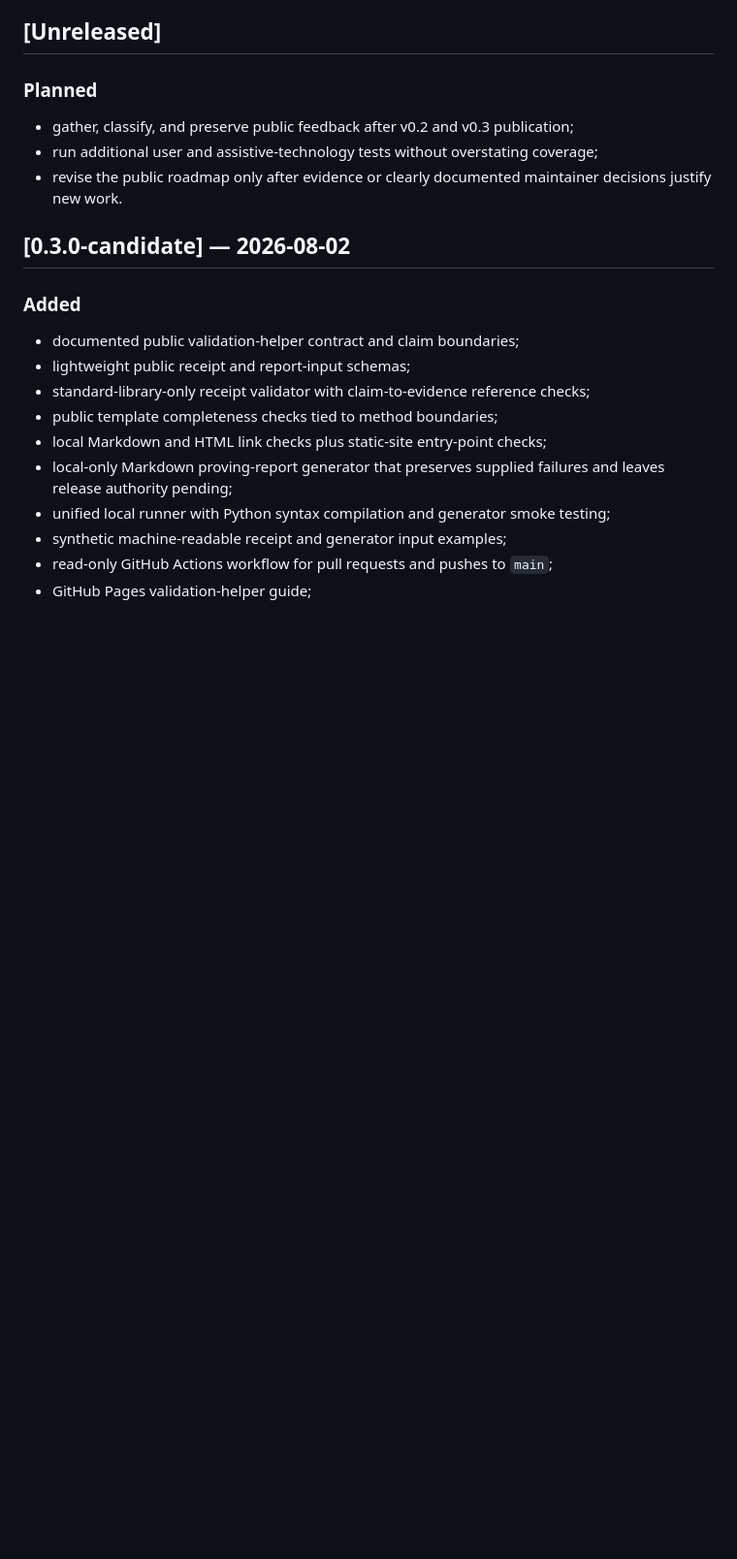
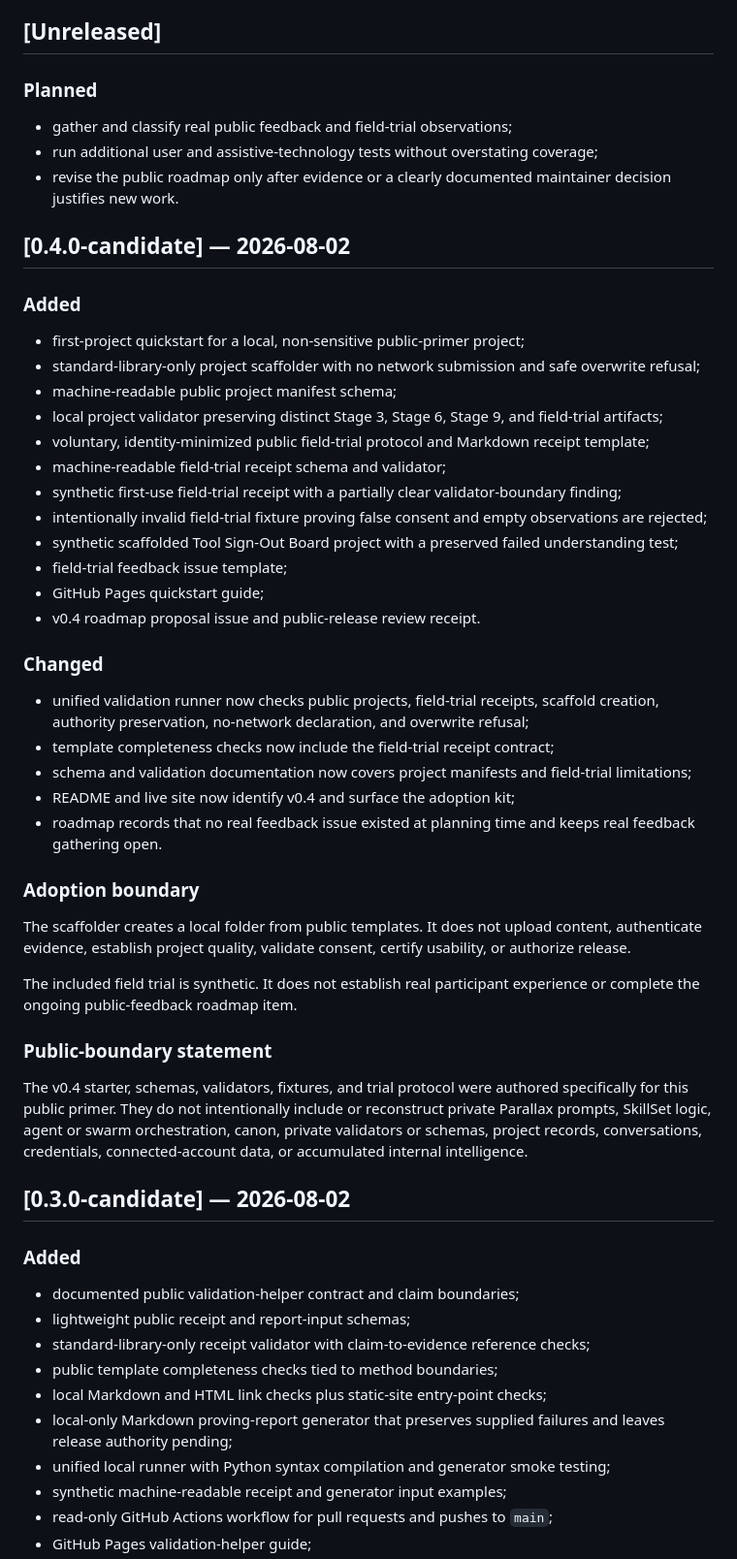
Before and after one commit to MichaelWave369/parallax-369-public-primer, a Markdown page: CHANGELOG.md, the part around one of its changes. Shown at 97% size. GitHub-like rendering; blank space fills up the shorter version.

Commit message:
changelog: record v0.4 adoption kit

```diff
--- a/CHANGELOG.md
+++ b/CHANGELOG.md
@@ -6,9 +6,44 @@ All notable public changes to this repository will be recorded here.
 
 ### Planned
 
-- gather, classify, and preserve public feedback after v0.2 and v0.3 publication;
+- gather and classify real public feedback and field-trial observations;
 - run additional user and assistive-technology tests without overstating coverage;
-- revise the public roadmap only after evidence or clearly documented maintainer decisions justify new work.
+- revise the public roadmap only after evidence or a clearly documented maintainer decision justifies new work.
+
+## [0.4.0-candidate] — 2026-08-02
+
+### Added
+
+- first-project quickstart for a local, non-sensitive public-primer project;
+- standard-library-only project scaffolder with no network submission and safe overwrite refusal;
+- machine-readable public project manifest schema;
+- local project validator preserving distinct Stage 3, Stage 6, Stage 9, and field-trial artifacts;
+- voluntary, identity-minimized public field-trial protocol and Markdown receipt template;
+- machine-readable field-trial receipt schema and validator;
+- synthetic first-use field-trial receipt with a partially clear validator-boundary finding;
+- intentionally invalid field-trial fixture proving false consent and empty observations are rejected;
+- synthetic scaffolded Tool Sign-Out Board project with a preserved failed understanding test;
+- field-trial feedback issue template;
+- GitHub Pages quickstart guide;
+- v0.4 roadmap proposal issue and public-release review receipt.
+
+### Changed
+
+- unified validation runner now checks public projects, field-trial receipts, scaffold creation, authority preservation, no-network declaration, and overwrite refusal;
+- template completeness checks now include the field-trial receipt contract;
+- schema and validation documentation now covers project manifests and field-trial limitations;
+- README and live site now identify v0.4 and surface the adoption kit;
+- roadmap records that no real feedback issue existed at planning time and keeps real feedback gathering open.
+
+### Adoption boundary
+
+The scaffolder creates a local folder from public templates. It does not upload content, authenticate evidence, establish project quality, validate consent, certify usability, or authorize release.
+
+The included field trial is synthetic. It does not establish real participant experience or complete the ongoing public-feedback roadmap item.
+
+### Public-boundary statement
+
+The v0.4 starter, schemas, validators, fixtures, and trial protocol were authored specifically for this public primer. They do not intentionally include or reconstruct private Parallax prompts, SkillSet logic, agent or swarm orchestration, canon, private validators or schemas, project records, conversations, credentials, connected-account data, or accumulated internal intelligence.
 
 ## [0.3.0-candidate] — 2026-08-02
 
```
Also changed, not shown: other parts of CHANGELOG.md (+3 -17 lines).
